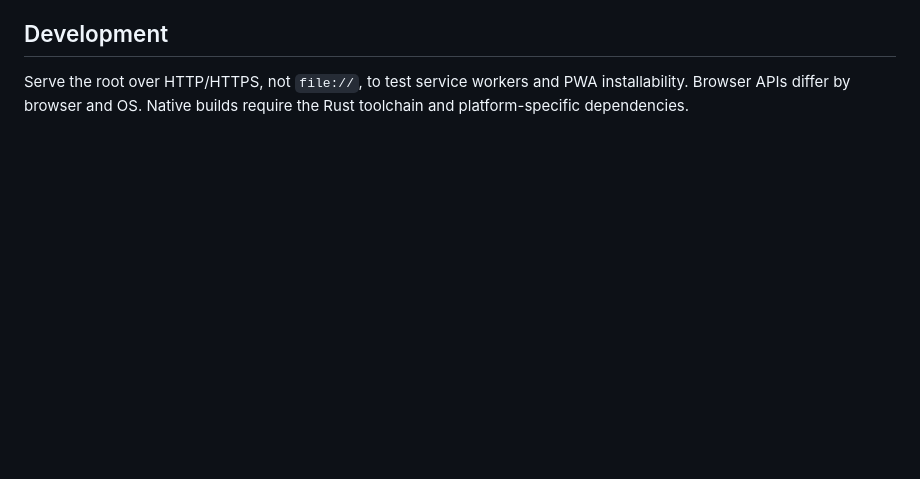
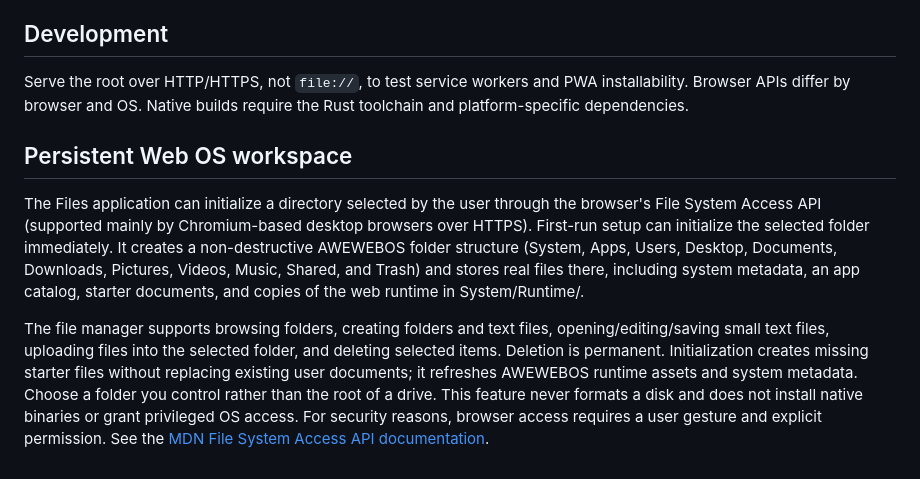
Before and after one commit to ARARAT33/AWEWEBOS, a Markdown page: README.md, the part around the change. GitHub-like rendering; blank space fills up the shorter version.

Commit message:
Document persistent Web OS workspace and limits

```diff
--- a/README.md
+++ b/README.md
@@ -39,3 +39,10 @@ The native workflow installs the Tauri CLI, generates app icons, and builds Wind
 ## Development
 
 Serve the root over HTTP/HTTPS, not `file://`, to test service workers and PWA installability. Browser APIs differ by browser and OS. Native builds require the Rust toolchain and platform-specific dependencies.
+
+
+## Persistent Web OS workspace
+
+The Files application can initialize a directory selected by the user through the browser's File System Access API (supported mainly by Chromium-based desktop browsers over HTTPS). First-run setup can initialize the selected folder immediately. It creates a non-destructive AWEWEBOS folder structure (System, Apps, Users, Desktop, Documents, Downloads, Pictures, Videos, Music, Shared, and Trash) and stores real files there, including system metadata, an app catalog, starter documents, and copies of the web runtime in System/Runtime/.
+
+The file manager supports browsing folders, creating folders and text files, opening/editing/saving small text files, uploading files into the selected folder, and deleting selected items. Deletion is permanent. Initialization creates missing starter files without replacing existing user documents; it refreshes AWEWEBOS runtime assets and system metadata. Choose a folder you control rather than the root of a drive. This feature never formats a disk and does not install native binaries or grant privileged OS access. For security reasons, browser access requires a user gesture and explicit permission. See the [MDN File System Access API documentation](https://developer.mozilla.org/en-US/docs/Web/API/File_System_API).
```
